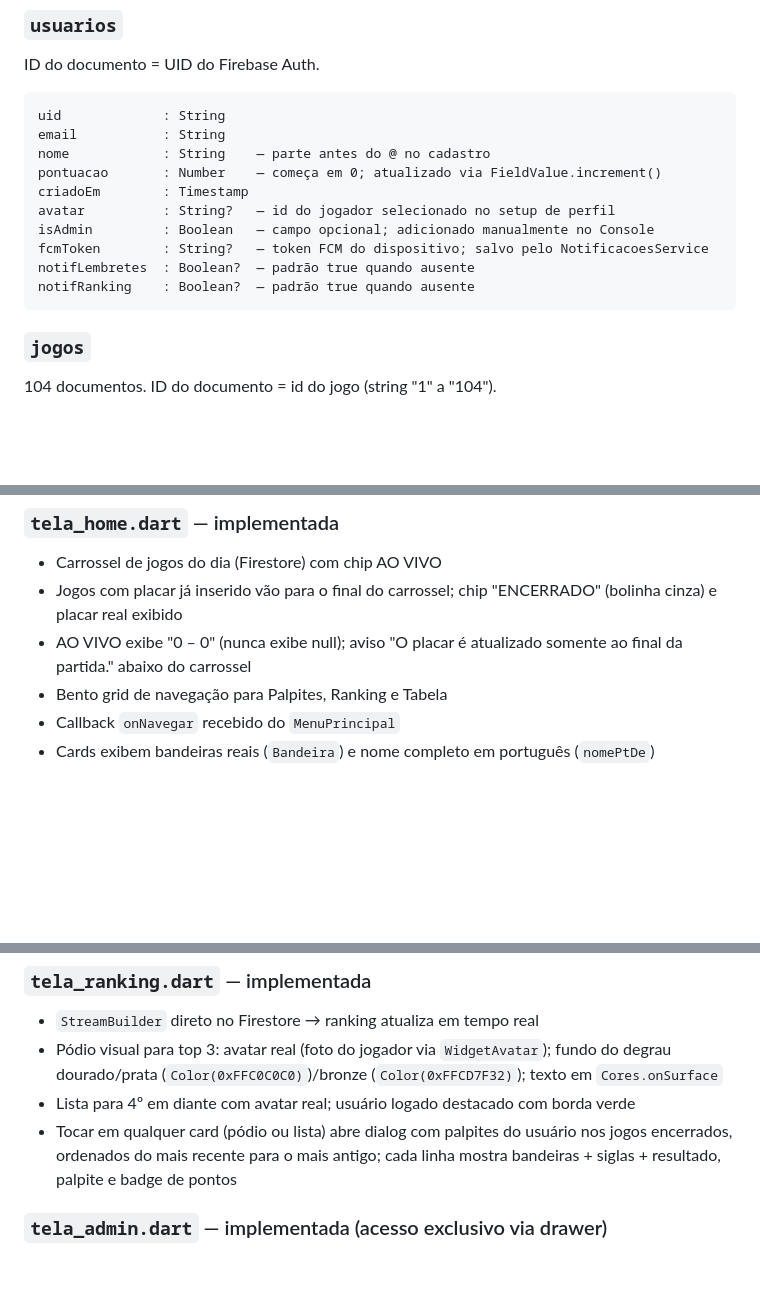
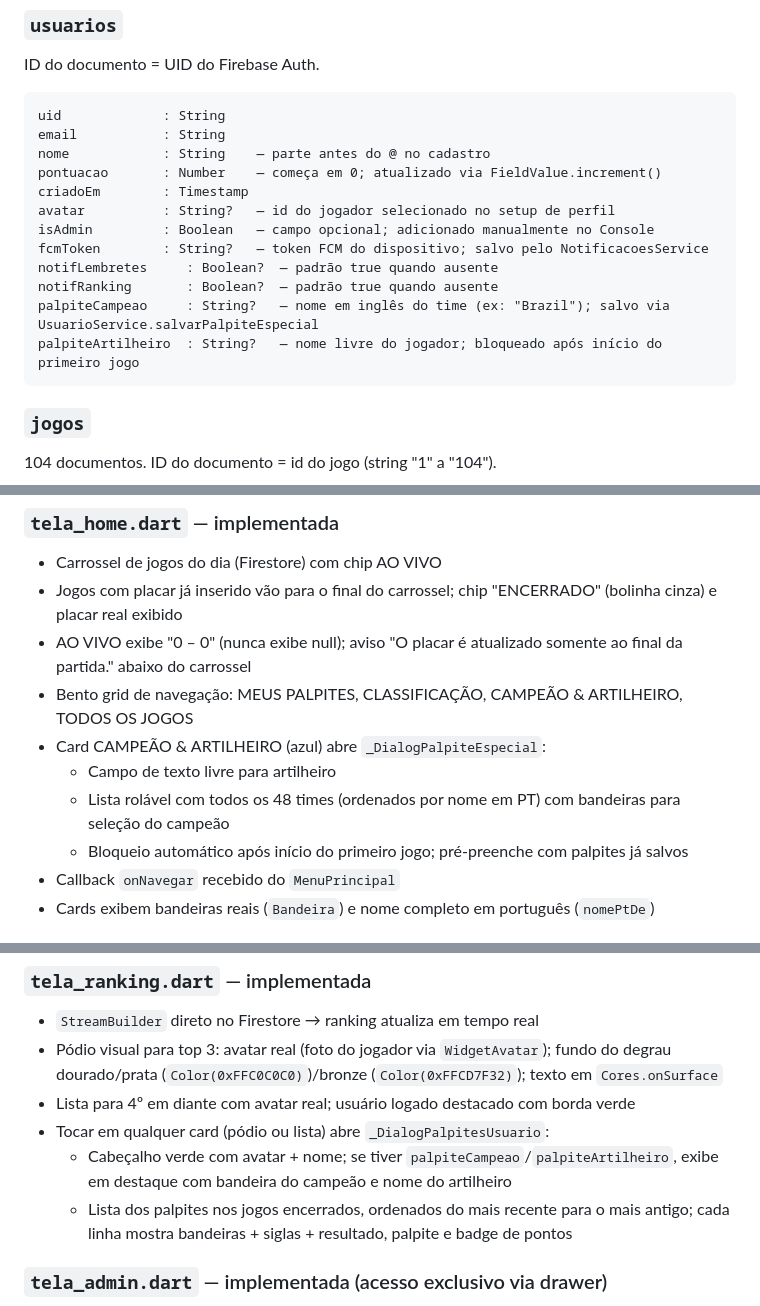
Before and after one commit to luizguilhrme/bolao-copa-2026, a Markdown page: resumo_bolao_copa_2026.md, 3 parts joined by grey strips. Rendered like a GitHub page; blank space fills up the shorter version.

Commit message:
docs: atualiza resumo com palpites especiais e campos do usuario

````diff
--- a/resumo_bolao_copa_2026.md
+++ b/resumo_bolao_copa_2026.md
@@ -239,8 +239,10 @@ criadoEm        : Timestamp
 avatar          : String?   — id do jogador selecionado no setup de perfil
 isAdmin         : Boolean   — campo opcional; adicionado manualmente no Console
 fcmToken        : String?   — token FCM do dispositivo; salvo pelo NotificacoesService
-notifLembretes  : Boolean?  — padrão true quando ausente
-notifRanking    : Boolean?  — padrão true quando ausente
+notifLembretes     : Boolean?  — padrão true quando ausente
+notifRanking       : Boolean?  — padrão true quando ausente
+palpiteCampeao     : String?   — nome em inglês do time (ex: "Brazil"); salvo via UsuarioService.salvarPalpiteEspecial
+palpiteArtilheiro  : String?   — nome livre do jogador; bloqueado após início do primeiro jogo
 ```
 
 ### `jogos`
@@ -324,7 +326,11 @@ Cores dos badges de pontuação (usadas no diálogo de regras e nos cards de res
 - Carrossel de jogos do dia (Firestore) com chip AO VIVO
 - Jogos com placar já inserido vão para o final do carrossel; chip "ENCERRADO" (bolinha cinza) e placar real exibido
 - AO VIVO exibe "0 – 0" (nunca exibe null); aviso "O placar é atualizado somente ao final da partida." abaixo do carrossel
-- Bento grid de navegação para Palpites, Ranking e Tabela
+- Bento grid de navegação: MEUS PALPITES, CLASSIFICAÇÃO, CAMPEÃO & ARTILHEIRO, TODOS OS JOGOS
+- Card CAMPEÃO & ARTILHEIRO (azul) abre `_DialogPalpiteEspecial`:
+  - Campo de texto livre para artilheiro
+  - Lista rolável com todos os 48 times (ordenados por nome em PT) com bandeiras para seleção do campeão
+  - Bloqueio automático após início do primeiro jogo; pré-preenche com palpites já salvos
 - Callback `onNavegar` recebido do `MenuPrincipal`
 - Cards exibem bandeiras reais (`Bandeira`) e nome completo em português (`nomePtDe`)
 
@@ -351,7 +357,9 @@ Cores dos badges de pontuação (usadas no diálogo de regras e nos cards de res
 - `StreamBuilder` direto no Firestore → ranking atualiza em tempo real
 - Pódio visual para top 3: avatar real (foto do jogador via `WidgetAvatar`); fundo do degrau dourado/prata (`Color(0xFFC0C0C0)`)/bronze (`Color(0xFFCD7F32)`); texto em `Cores.onSurface`
 - Lista para 4º em diante com avatar real; usuário logado destacado com borda verde
-- Tocar em qualquer card (pódio ou lista) abre dialog com palpites do usuário nos jogos encerrados, ordenados do mais recente para o mais antigo; cada linha mostra bandeiras + siglas + resultado, palpite e badge de pontos
+- Tocar em qualquer card (pódio ou lista) abre `_DialogPalpitesUsuario`:
+  - Cabeçalho verde com avatar + nome; se tiver `palpiteCampeao`/`palpiteArtilheiro`, exibe em destaque com bandeira do campeão e nome do artilheiro
+  - Lista dos palpites nos jogos encerrados, ordenados do mais recente para o mais antigo; cada linha mostra bandeiras + siglas + resultado, palpite e badge de pontos
 
 ### `tela_admin.dart` — implementada (acesso exclusivo via drawer)
 - Filtra jogos elegíveis: 105 min após o início (IDs 1 e 2 sempre desbloqueados para teste)
````
Also changed, not shown: other parts of resumo_bolao_copa_2026.md (+1 -1 lines), CLAUDE.md (+15 -7 lines).
